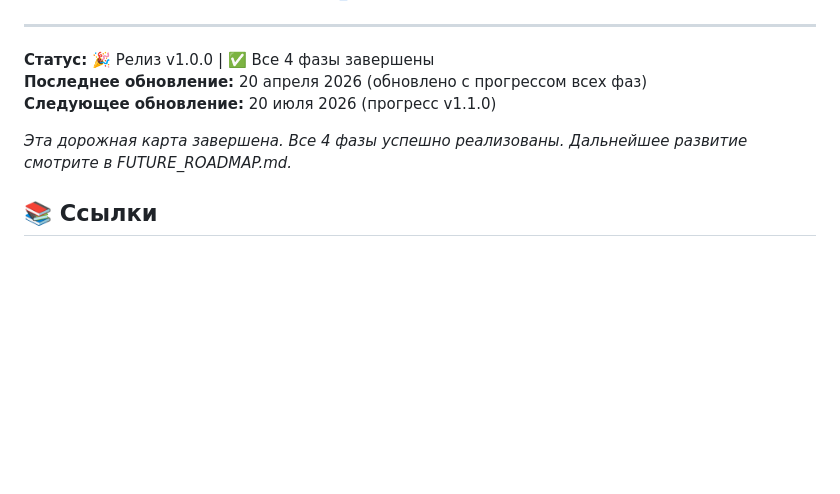
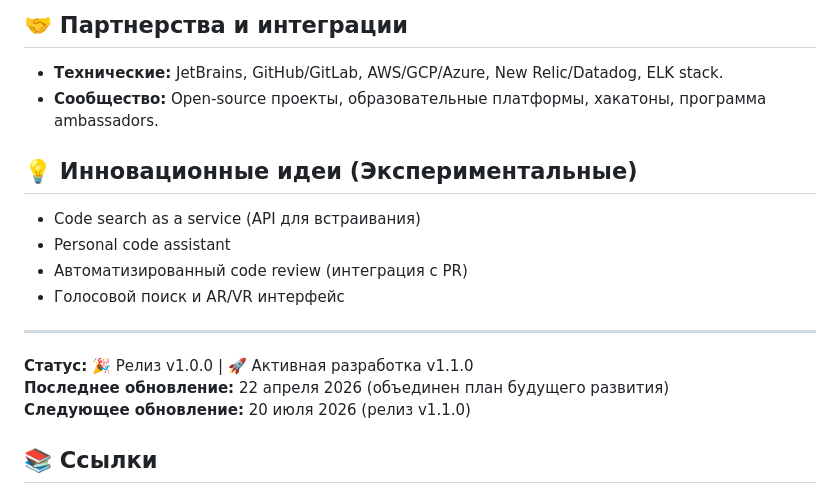
Before and after one commit to karavaykov/chroma-vector-search, a Markdown page: DEVELOPMENT_ROADMAP.md, the part around one of its changes. GitHub-like rendering; blank space fills up the shorter version.

```diff
--- a/DEVELOPMENT_ROADMAP.md
+++ b/DEVELOPMENT_ROADMAP.md
@@ -361,11 +394,18 @@ open https://github.com/karavaykov/chroma-vector-search/issues/new
+## 🤝 Партнерства и интеграции
+- **Технические:** JetBrains, GitHub/GitLab, AWS/GCP/Azure, New Relic/Datadog, ELK stack.
+- **Сообщество:** Open-source проекты, образовательные платформы, хакатоны, программа ambassadors.
+
+## 💡 Инновационные идеи (Экспериментальные)
+- Code search as a service (API для встраивания)
+- Personal code assistant
+- Автоматизированный code review (интеграция с PR)
+- Голосовой поиск и AR/VR интерфейс
 
 ---
 
-**Статус:** 🎉 Релиз v1.0.0 | ✅ Все 4 фазы завершены
-**Последнее обновление:** 20 апреля 2026 (обновлено с прогрессом всех фаз)
-**Следующее обновление:** 20 июля 2026 (прогресс v1.1.0)
-
-*Эта дорожная карта завершена. Все 4 фазы успешно реализованы. Дальнейшее развитие смотрите в FUTURE_ROADMAP.md.*
+**Статус:** 🎉 Релиз v1.0.0 | 🚀 Активная разработка v1.1.0
+**Последнее обновление:** 22 апреля 2026 (объединен план будущего развития)
+**Следующее обновление:** 20 июля 2026 (релиз v1.1.0)
 
 ## 📚 Ссылки
 
```
Also changed, not shown: other parts of DEVELOPMENT_ROADMAP.md (+51 -18 lines), FUTURE_ROADMAP.md (deleted, +0 -350 lines).
